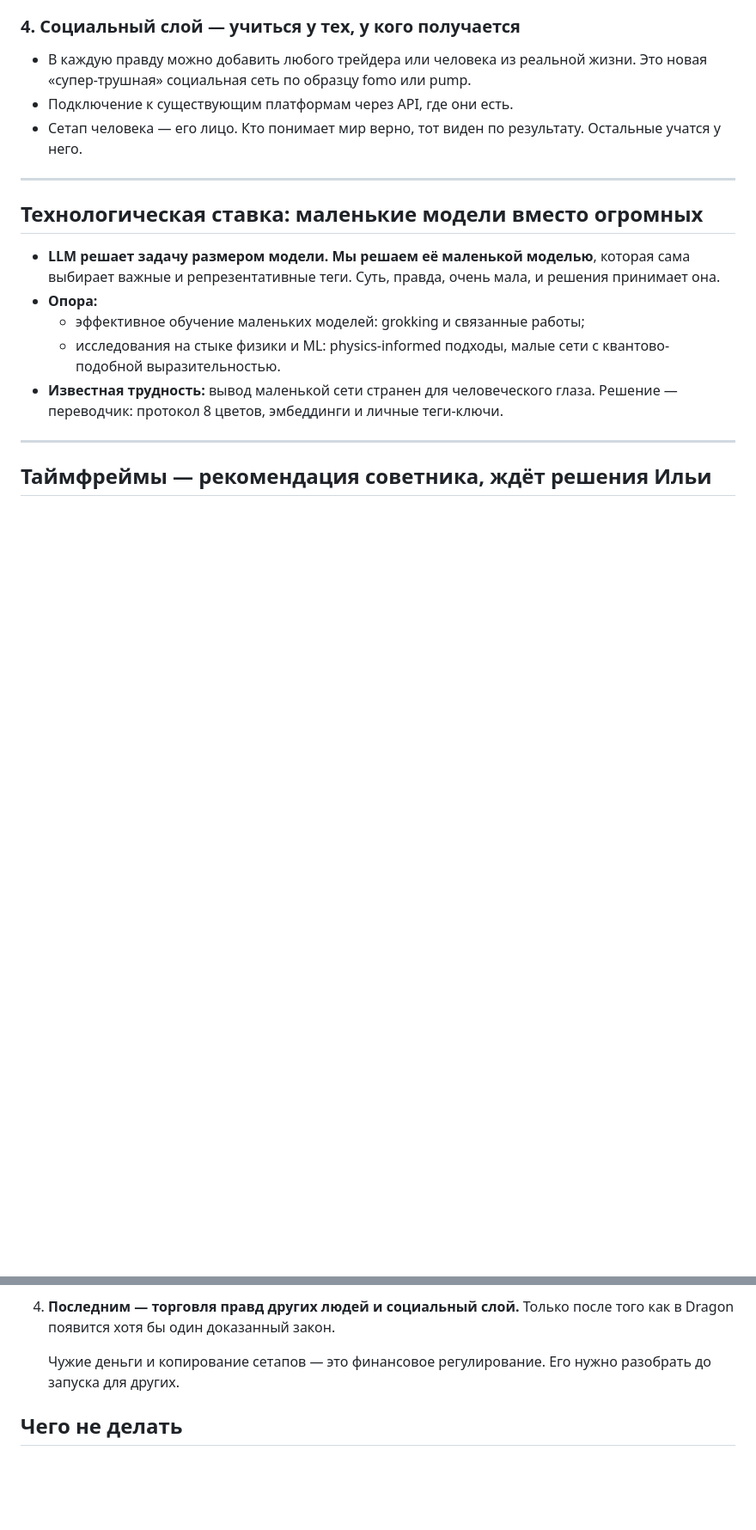
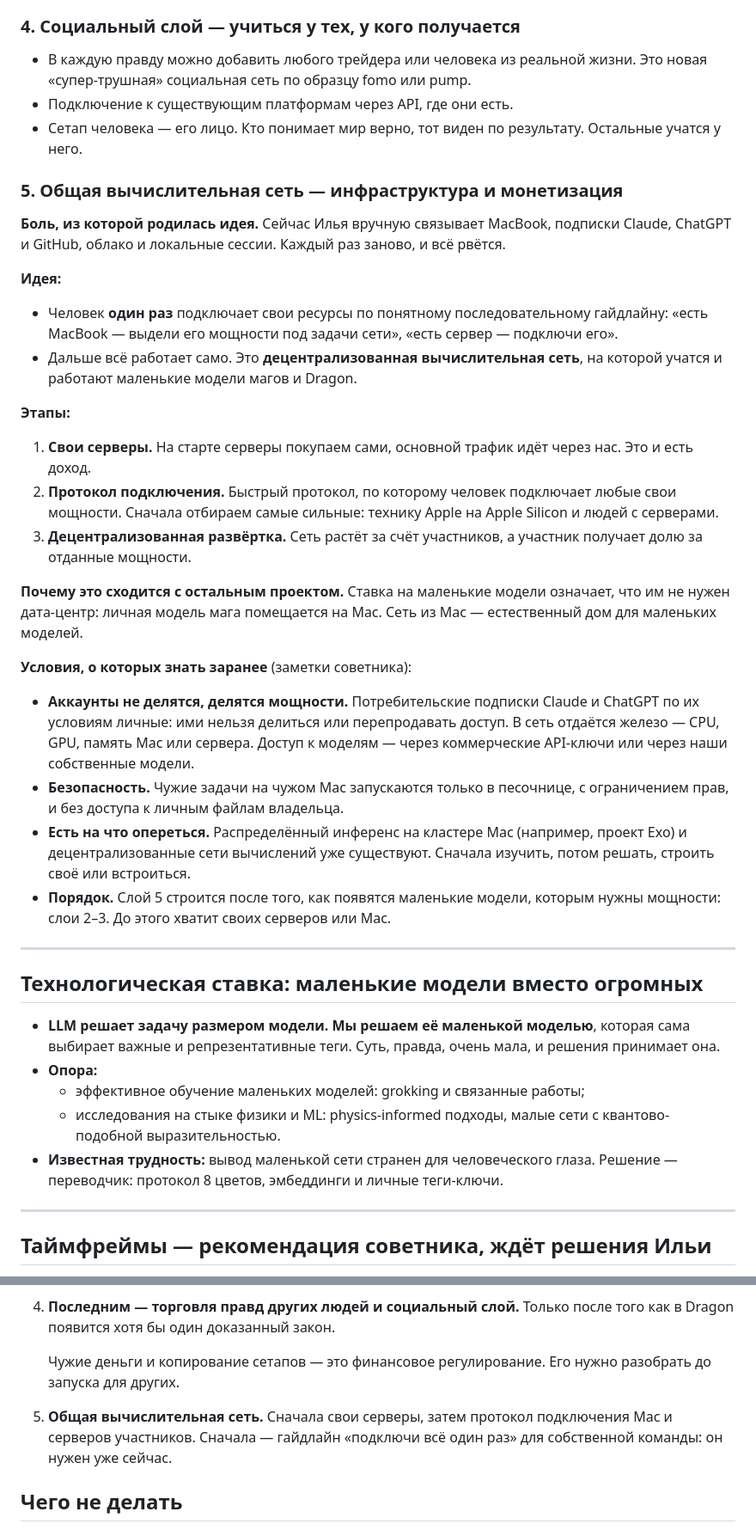
Before and after one commit to withrandir1/claude-code, a Markdown page: NORTH_STAR.md, 2 parts joined by grey strips. Shown at 86% size. GitHub-like rendering; blank space fills up the shorter version.

Commit message:
Полярная звезда: слой 5 — общая вычислительная сеть (идея Ильи, 04.10)
Co-Authored-By: Claude Opus 5.5 <noreply@anthropic.com>
Claude-Session: https://claude.ai/code/session_01HjPPCaFEiCC5H93BfJp47h

```diff
--- a/NORTH_STAR.md
+++ b/NORTH_STAR.md
@@ -70,6 +70,42 @@
 - Подключение к существующим платформам через API, где они есть.
 - Сетап человека — его лицо. Кто понимает мир верно, тот виден по результату. Остальные учатся у
   него.
+
+### 5. Общая вычислительная сеть — инфраструктура и монетизация
+
+**Боль, из которой родилась идея.** Сейчас Илья вручную связывает MacBook, подписки Claude,
+ChatGPT и GitHub, облако и локальные сессии. Каждый раз заново, и всё рвётся.
+
+**Идея:**
+- Человек **один раз** подключает свои ресурсы по понятному последовательному гайдлайну: «есть
+  MacBook — выдели его мощности под задачи сети», «есть сервер — подключи его».
+- Дальше всё работает само. Это **децентрализованная вычислительная сеть**, на которой учатся и
+  работают маленькие модели магов и Dragon.
+
+**Этапы:**
+1. **Свои серверы.** На старте серверы покупаем сами, основной трафик идёт через нас. Это и есть
+   доход.
+2. **Протокол подключения.** Быстрый протокол, по которому человек подключает любые свои
+   мощности. Сначала отбираем самые сильные: технику Apple на Apple Silicon и людей с серверами.
+3. **Децентрализованная развёртка.** Сеть растёт за счёт участников, а участник получает долю за
+   отданные мощности.
+
+**Почему это сходится с остальным проектом.** Ставка на маленькие модели означает, что им не
+нужен дата-центр: личная модель мага помещается на Mac. Сеть из Mac — естественный дом для
+маленьких моделей.
+
+**Условия, о которых знать заранее** (заметки советника):
+- **Аккаунты не делятся, делятся мощности.** Потребительские подписки Claude и ChatGPT по их
+  условиям личные: ими нельзя делиться или перепродавать доступ. В сеть отдаётся железо — CPU, GPU,
+  память Mac или сервера. Доступ к моделям — через коммерческие API-ключи или через наши
+  собственные модели.
+- **Безопасность.** Чужие задачи на чужом Mac запускаются только в песочнице, с ограничением прав,
+  и без доступа к личным файлам владельца.
+- **Есть на что опереться.** Распределённый инференс на кластере Mac (например, проект Exo) и
+  децентрализованные сети вычислений уже существуют. Сначала изучить, потом решать, строить своё или
+  встроиться.
+- **Порядок.** Слой 5 строится после того, как появятся маленькие модели, которым нужны мощности:
+  слои 2–3. До этого хватит своих серверов или Mac.
 
 ---
 
@@ -115,6 +151,9 @@
 
    Чужие деньги и копирование сетапов — это финансовое регулирование. Его нужно разобрать до
    запуска для других.
+5. **Общая вычислительная сеть.** Сначала свои серверы, затем протокол подключения Mac и серверов
+   участников. Сначала — гайдлайн «подключи всё один раз» для собственной команды: он нужен уже
+   сейчас.
 
 ## Чего не делать
 - Выдавать гипотезу за правду: в интерфейсе, в разговоре мага, в маркетинге.
```
Also changed, not shown: other parts of NORTH_STAR.md (+1 -1 lines).
